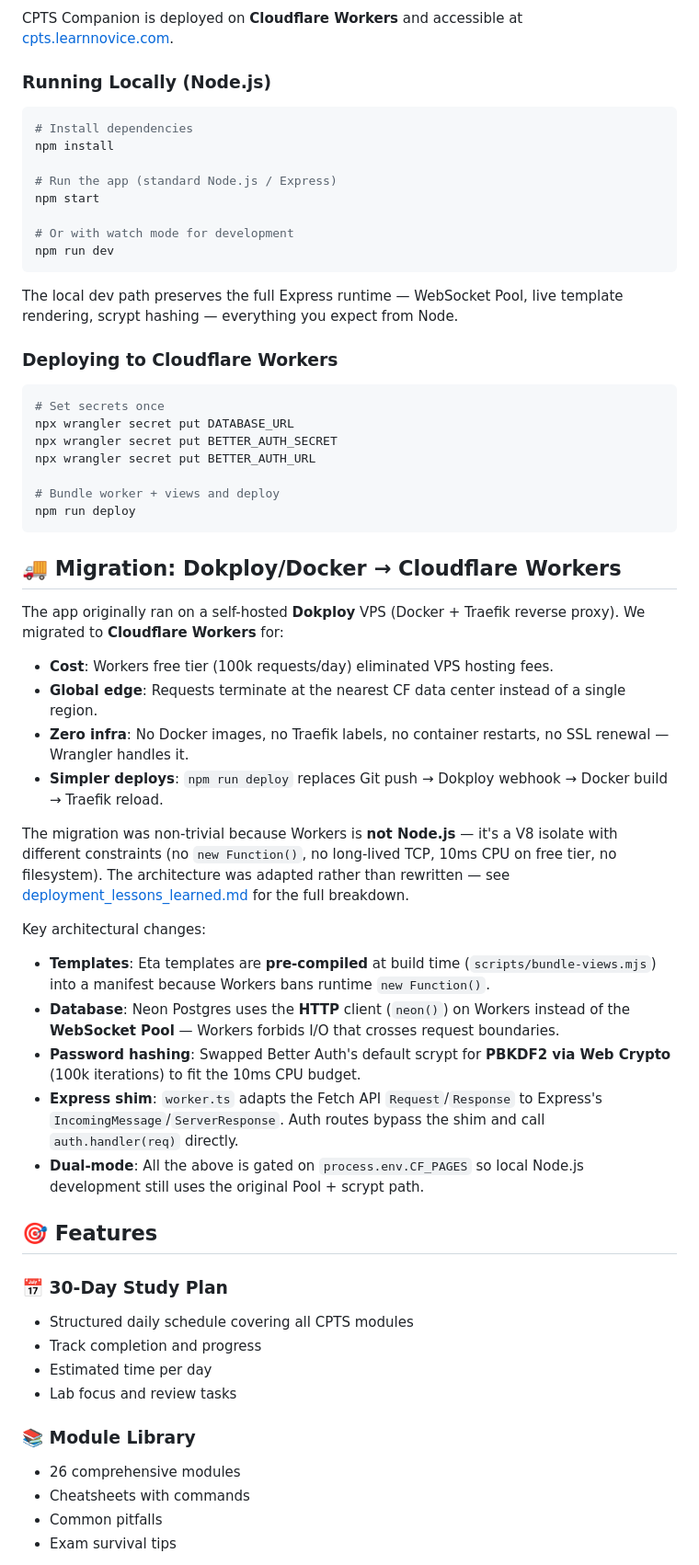
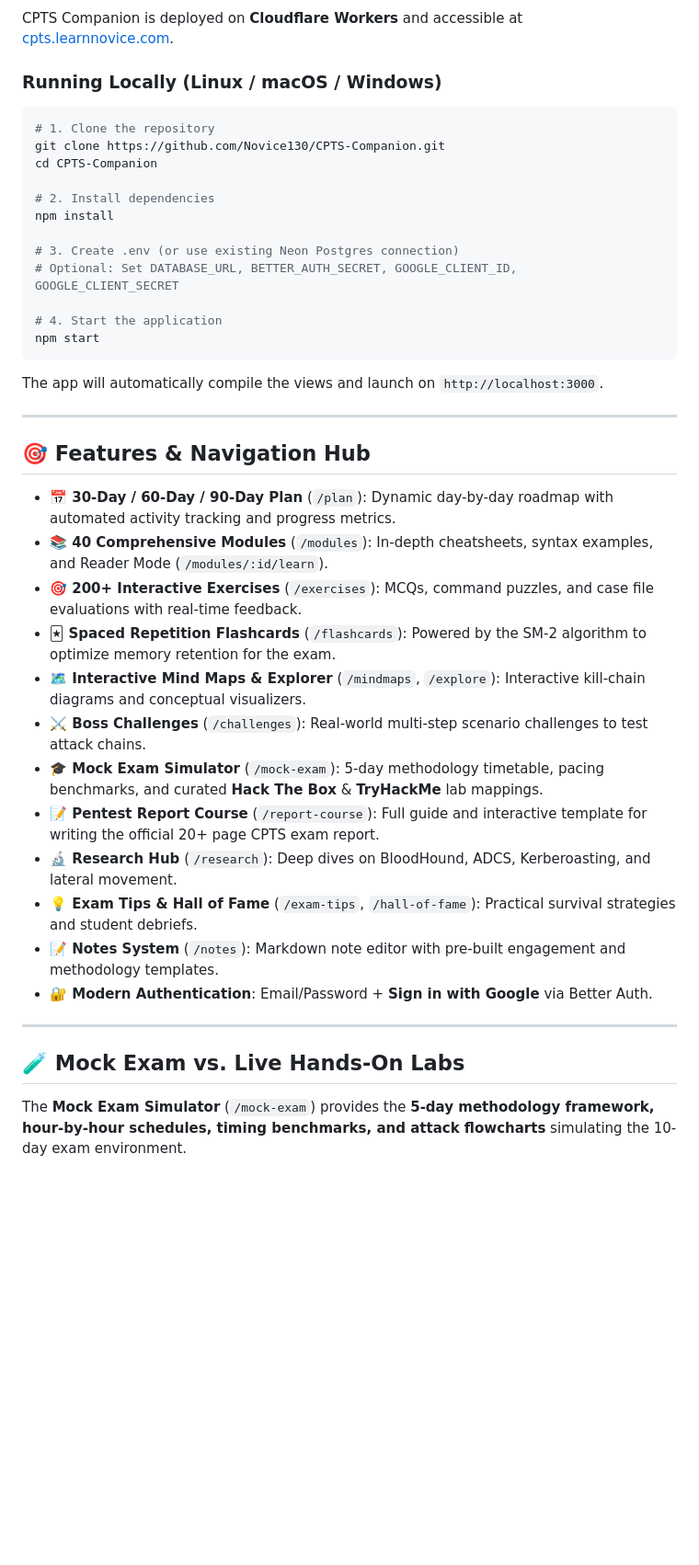
Before and after one commit to Novice130/CPTS-Companion, a Markdown page: README.md, the part around one of its changes. Shown at 92% size. Rendered like a GitHub page; blank space fills up the shorter version.

Commit message:
docs: update README with full feature guide, local Linux setup, and HTB/THM lab mappings

````diff
--- a/README.md
+++ b/README.md
@@ -13,65 +13,44 @@ A comprehensive learning dashboard to help you prepare for the **Hack The Box CP
 
 CPTS Companion is deployed on **Cloudflare Workers** and accessible at [cpts.learnnovice.com](https://cpts.learnnovice.com).
 
-### Running Locally (Node.js)
+### Running Locally (Linux / macOS / Windows)
 
 ```bash
-# Install dependencies
+# 1. Clone the repository
+git clone https://github.com/Novice130/CPTS-Companion.git
+cd CPTS-Companion
+
+# 2. Install dependencies
 npm install
 
-# Run the app (standard Node.js / Express)
+# 3. Create .env (or use existing Neon Postgres connection)
+# Optional: Set DATABASE_URL, BETTER_AUTH_SECRET, GOOGLE_CLIENT_ID, GOOGLE_CLIENT_SECRET
+
+# 4. Start the application
 npm start
+```
+The app will automatically compile the views and launch on `http://localhost:3000`.
 
-# Or with watch mode for development
-npm run dev
-```
+---
 
-The local dev path preserves the full Express runtime — WebSocket Pool, live template rendering, scrypt hashing — everything you expect from Node.
+## 🎯 Features & Navigation Hub
 
-### Deploying to Cloudflare Workers
+- **📅 30-Day / 60-Day / 90-Day Plan** (`/plan`): Dynamic day-by-day roadmap with automated activity tracking and progress metrics.
+- **📚 40 Comprehensive Modules** (`/modules`): In-depth cheatsheets, syntax examples, and Reader Mode (`/modules/:id/learn`).
+- **🎯 200+ Interactive Exercises** (`/exercises`): MCQs, command puzzles, and case file evaluations with real-time feedback.
+- **🃏 Spaced Repetition Flashcards** (`/flashcards`): Powered by the SM-2 algorithm to optimize memory retention for the exam.
+- **🗺️ Interactive Mind Maps & Explorer** (`/mindmaps`, `/explore`): Interactive kill-chain diagrams and conceptual visualizers.
+- **⚔️ Boss Challenges** (`/challenges`): Real-world multi-step scenario challenges to test attack chains.
+- **🎓 Mock Exam Simulator** (`/mock-exam`): 5-day methodology timetable, pacing benchmarks, and curated **Hack The Box** & **TryHackMe** lab mappings.
+- **📝 Pentest Report Course** (`/report-course`): Full guide and interactive template for writing the official 20+ page CPTS exam report.
+- **🔬 Research Hub** (`/research`): Deep dives on BloodHound, ADCS, Kerberoasting, and lateral movement.
+- **💡 Exam Tips & Hall of Fame** (`/exam-tips`, `/hall-of-fame`): Practical survival strategies and student debriefs.
+- **📝 Notes System** (`/notes`): Markdown note editor with pre-built engagement and methodology templates.
+- **🔐 Modern Authentication**: Email/Password + **Sign in with Google** via Better Auth.
 
-```bash
-# Set secrets once
-npx wrangler secret put DATABASE_URL
-npx wrangler secret put BETTER_AUTH_SECRET
-npx wrangler secret put BETTER_AUTH_URL
+---
 
-# Bundle worker + views and deploy
-npm run deploy
-```
+## 🧪 Mock Exam vs. Live Hands-On Labs
 
-## 🚚 Migration: Dokploy/Docker → Cloudflare Workers
+The **Mock Exam Simulator** (`/mock-exam`) provides the **5-day methodology framework, hour-by-hour schedules, timing benchmarks, and attack flowcharts** simulating the 10-day exam environment.
 
-The app originally ran on a self-hosted **Dokploy** VPS (Docker + Traefik reverse proxy). We migrated to **Cloudflare Workers** for:
-
-- **Cost**: Workers free tier (100k requests/day) eliminated VPS hosting fees.
-- **Global edge**: Requests terminate at the nearest CF data center instead of a single region.
-- **Zero infra**: No Docker images, no Traefik labels, no container restarts, no SSL renewal — Wrangler handles it.
-- **Simpler deploys**: `npm run deploy` replaces Git push → Dokploy webhook → Docker build → Traefik reload.
-
-The migration was non-trivial because Workers is **not Node.js** — it's a V8 isolate with different constraints (no `new Function()`, no long-lived TCP, 10ms CPU on free tier, no filesystem). The architecture was adapted rather than rewritten — see [deployment_lessons_learned.md](deployment_lessons_learned.md) for the full breakdown.
-
-Key architectural changes:
-
-- **Templates**: Eta templates are **pre-compiled** at build time (`scripts/bundle-views.mjs`) into a manifest because Workers bans runtime `new Function()`.
-- **Database**: Neon Postgres uses the **HTTP** client (`neon()`) on Workers instead of the **WebSocket Pool** — Workers forbids I/O that crosses request boundaries.
-- **Password hashing**: Swapped Better Auth's default scrypt for **PBKDF2 via Web Crypto** (100k iterations) to fit the 10ms CPU budget.
-- **Express shim**: `worker.ts` adapts the Fetch API `Request`/`Response` to Express's `IncomingMessage`/`ServerResponse`. Auth routes bypass the shim and call `auth.handler(req)` directly.
-- **Dual-mode**: All the above is gated on `process.env.CF_PAGES` so local Node.js development still uses the original Pool + scrypt path.
-
-## 🎯 Features
-
-### 📅 30-Day Study Plan
-
-- Structured daily schedule covering all CPTS modules
-- Track completion and progress
-- Estimated time per day
-- Lab focus and review tasks
-
-### 📚 Module Library
-
-- 26 comprehensive modules
-- Cheatsheets with commands
-- Common pitfalls
-- Exam survival tips
-
````
Also changed, not shown: other parts of README.md (+3 -52 lines).
